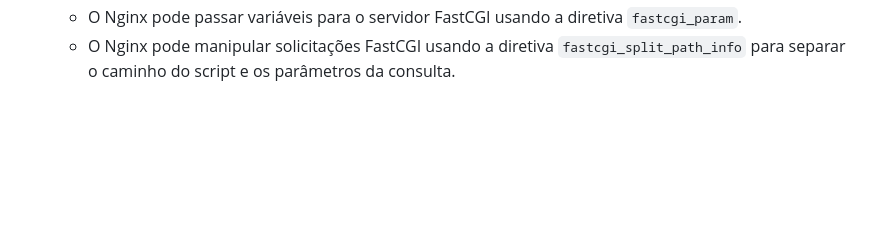
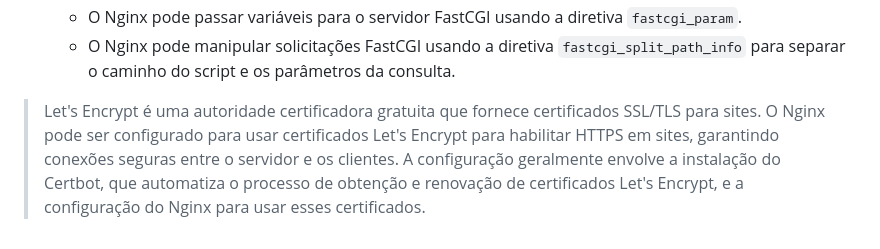
Before and after one commit to Robson-Teixeira/nginx-II, a Markdown page: src/README.md, the part around the change. Drawn GitHub-style; blank space fills up the shorter version.

Commit message:
HTTPS: Funcionamento

```diff
--- a/src/README.md
+++ b/src/README.md
@@ -46,3 +46,5 @@ Para Windows, você pode baixar o Nginx do site oficial: [nginx.org](https://ngi
     - O Nginx pode ser configurado para usar o FastCGI por meio do módulo `fastcgi_pass`, que especifica o endereço do servidor FastCGI.
     - O Nginx pode passar variáveis para o servidor FastCGI usando a diretiva `fastcgi_param`.
     - O Nginx pode manipular solicitações FastCGI usando a diretiva `fastcgi_split_path_info` para separar o caminho do script e os parâmetros da consulta.
+
+> Let's Encrypt é uma autoridade certificadora gratuita que fornece certificados SSL/TLS para sites. O Nginx pode ser configurado para usar certificados Let's Encrypt para habilitar HTTPS em sites, garantindo conexões seguras entre o servidor e os clientes. A configuração geralmente envolve a instalação do Certbot, que automatiza o processo de obtenção e renovação de certificados Let's Encrypt, e a configuração do Nginx para usar esses certificados.
```
